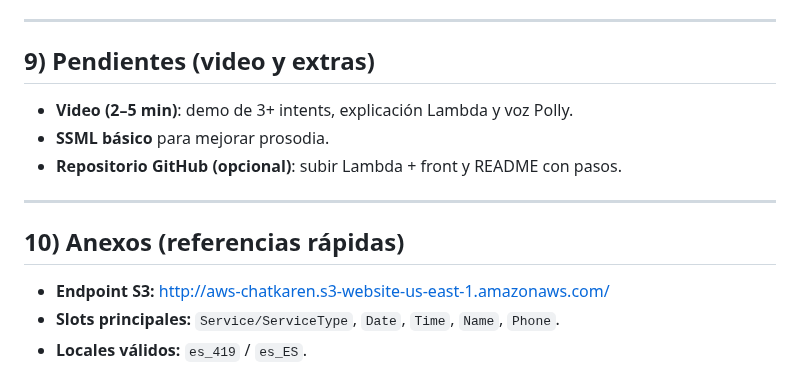
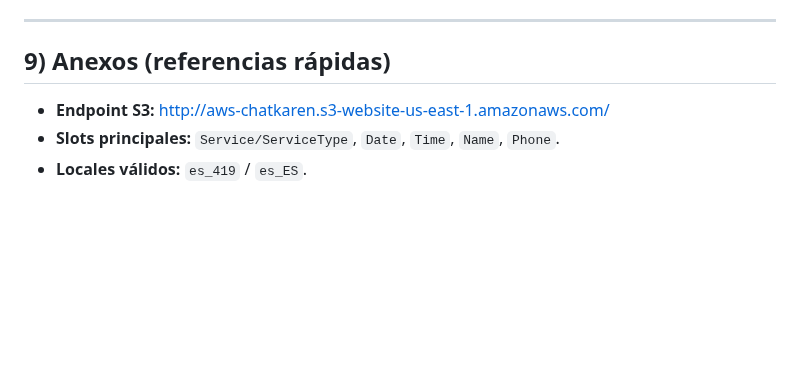
Before and after one commit to karenciaAO/agentes-agenda-cita, a Markdown page: README.md, the part around the change. Drawn GitHub-style; blank space fills up the shorter version.

Commit message:
Update README.md
Corrección pendientes

```diff
--- a/README.md
+++ b/README.md
@@ -106,14 +106,7 @@ Construí un **chatbot web** con **Amazon Lex V2** que agenda citas (caso de uso
 
 ---
 
-## 9) Pendientes (video y extras)
-- **Video (2–5 min)**: demo de 3+ intents, explicación Lambda y voz Polly.
-- **SSML básico** para mejorar prosodia.
-- **Repositorio GitHub (opcional)**: subir Lambda + front y README con pasos.
-
----
-
-## 10) Anexos (referencias rápidas)
+## 9) Anexos (referencias rápidas)
 - **Endpoint S3:** http://aws-chatkaren.s3-website-us-east-1.amazonaws.com/
 - **Slots principales:** `Service/ServiceType`, `Date`, `Time`, `Name`, `Phone`.
 - **Locales válidos:** `es_419` / `es_ES`.
```
